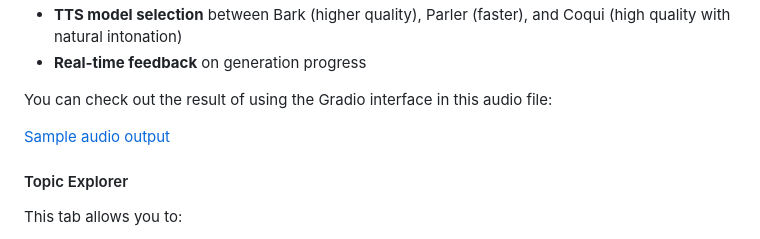
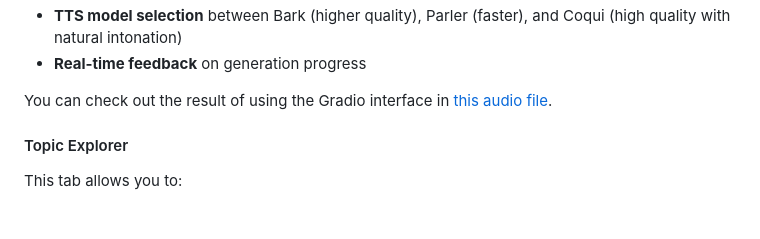
Before and after one commit to jasperan/planeLLM, a Markdown page: README.md, the part around the change. Rendered like a GitHub page; blank space fills up the shorter version.

Commit message:
feat: added parler tts generation output, fixed formatting in readme when attaching mp3 file

```diff
--- a/README.md
+++ b/README.md
@@ -75,9 +75,7 @@ Here's a list of features for the Gradio interface:
 - **TTS model selection** between Bark (higher quality), Parler (faster), and Coqui (high quality with natural intonation)
 - **Real-time feedback** on generation progress
 
-You can check out the result of using the Gradio interface in this audio file:
-
-[Sample audio output](./outputs/podcast_example_output.mp3)
+You can check out the result of using the Gradio interface in [this audio file](./outputs/podcast_output.mp3).
 
 #### Topic Explorer
 
```
Also changed, not shown: img/tts_generation_parler.png (added).
